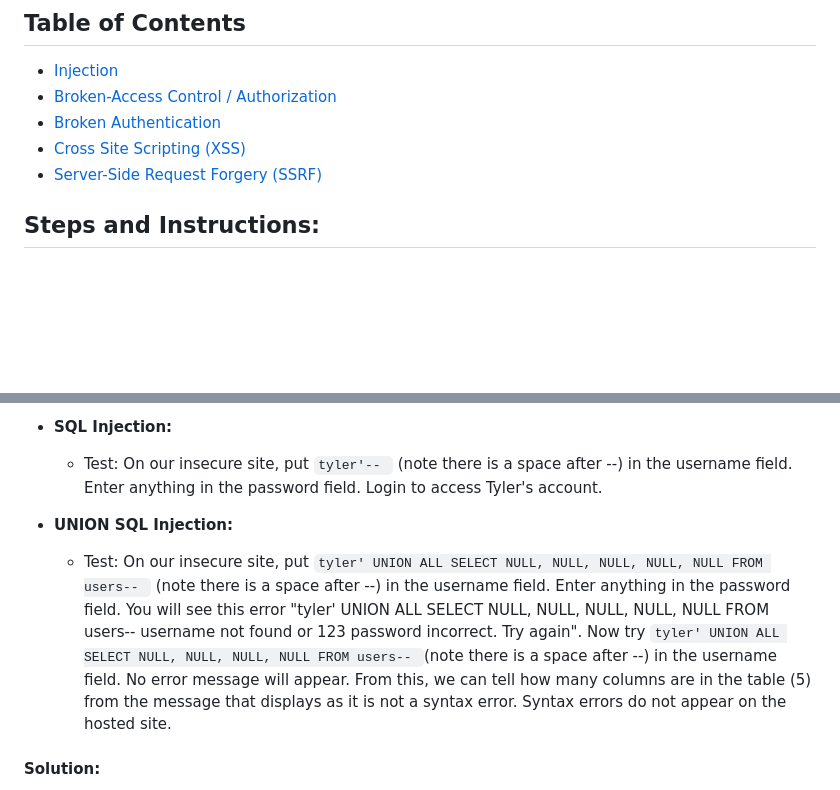
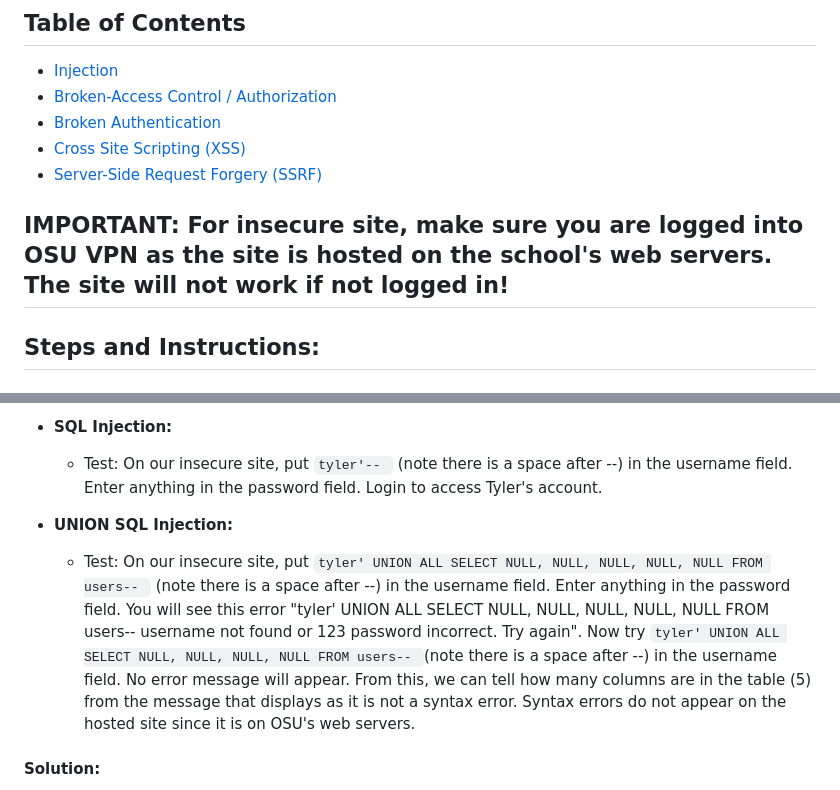
Before and after one commit to tylersnel/Web-Sec-Research-Proj, a Markdown page: HOW TO FOR ATTACKS AND MITIGATIONS.md, 2 parts joined by grey strips. Drawn GitHub-style; blank space fills up the shorter version.

Commit message:
Updated with VPN requirment

```diff
--- a/HOW TO FOR ATTACKS AND MITIGATIONS.md
+++ b/HOW TO FOR ATTACKS AND MITIGATIONS.md
@@ -5,6 +5,7 @@
 - [Cross Site Scripting (XSS)](#cross-site-scripting-xss)
 - [Server-Side Request Forgery (SSRF)](#server-side-request-forgery-ssrf)
 
+## IMPORTANT: For insecure site, make sure you are logged into OSU VPN as the site is hosted on the school's web servers. The site will not work if not logged in!
 
 ## Steps and Instructions:
 
@@ -15,7 +16,7 @@
     - Test: On our insecure site, put `tyler'-- ` (note there is a space after --) in the username field. Enter anything in the password field. Login to access Tyler's account.
 
 - **UNION SQL Injection:**
-    - Test: On our insecure site, put `tyler' UNION ALL SELECT NULL, NULL, NULL, NULL, NULL FROM users-- ` (note there is a space after --) in the username field. Enter anything in the password field. You will see this error "tyler' UNION ALL SELECT NULL, NULL, NULL, NULL, NULL FROM users-- username not found or 123 password incorrect. Try again". Now try `tyler' UNION ALL SELECT NULL, NULL, NULL, NULL FROM users-- `(note there is a space after --) in the username field. No error message will appear.  From this, we can tell how many columns are in the table (5) from the message that displays as it is not a syntax error. Syntax errors do not appear on the hosted site.
+    - Test: On our insecure site, put `tyler' UNION ALL SELECT NULL, NULL, NULL, NULL, NULL FROM users-- ` (note there is a space after --) in the username field. Enter anything in the password field. You will see this error "tyler' UNION ALL SELECT NULL, NULL, NULL, NULL, NULL FROM users-- username not found or 123 password incorrect. Try again". Now try `tyler' UNION ALL SELECT NULL, NULL, NULL, NULL FROM users-- `(note there is a space after --) in the username field. No error message will appear.  From this, we can tell how many columns are in the table (5) from the message that displays as it is not a syntax error. Syntax errors do not appear on the hosted site since it is on OSU's web servers.
 
 #### Solution:
 The first prevention technique used was the PHP function `mysqli_real_escape_string()` on user inputs. This function is used to escape special characters in a string when dealing with user input used in SQL queries. It adds escape characters before certain characters that have special meanings in SQL queries, ensuring the string can be safely used in an SQL query. Next, parametrized values and prepared statements were utilized for extra security.
```
